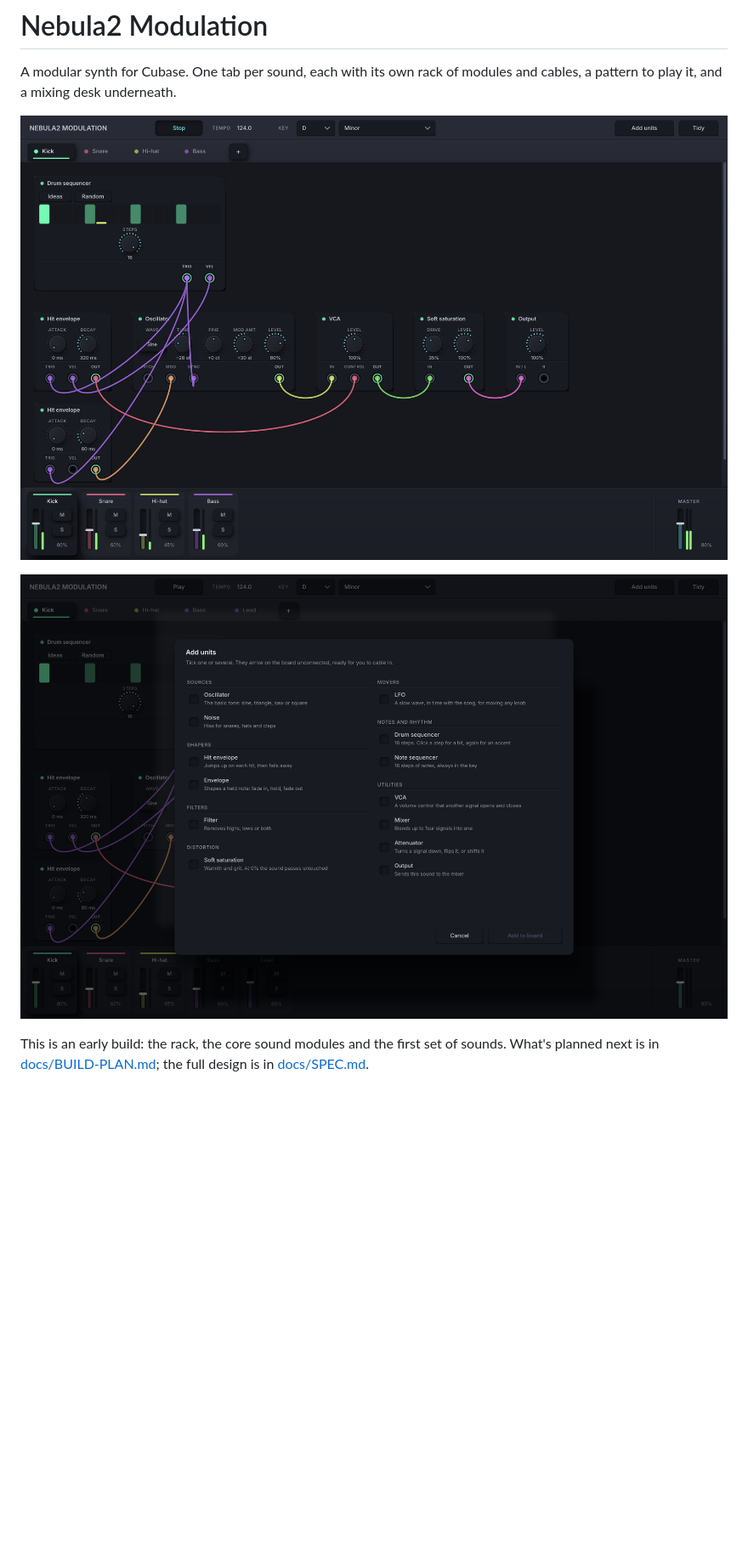
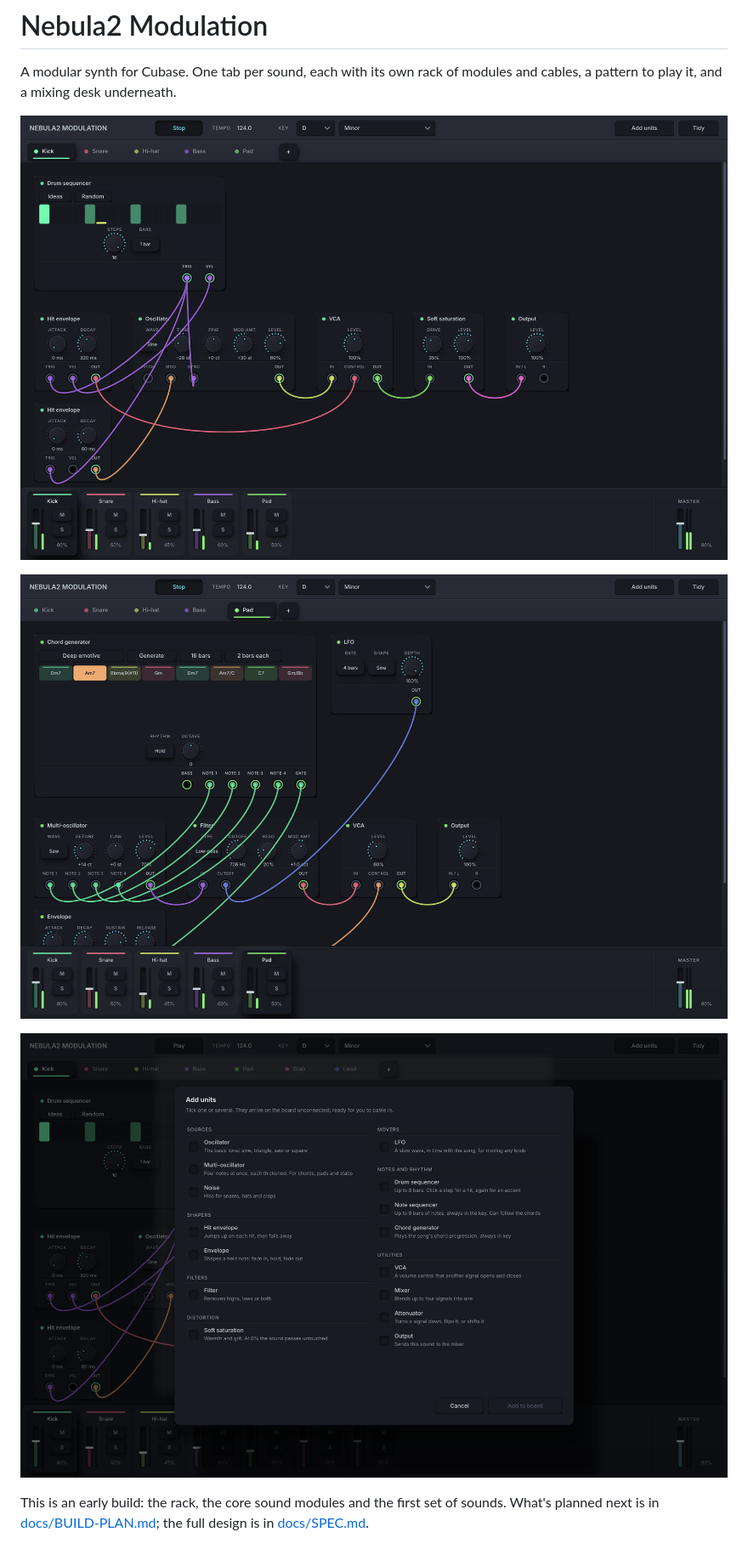
Before and after one commit to Joenebula/Nebula2-Modulation, a Markdown page: README.md, the part around one of its changes. Shown at 85% size. Rendered like a GitHub page; pictures changed too: docs/screenshot-add-units.png, docs/screenshot-chords.png (added), docs/screenshot.png; blank space fills up the shorter version.

```diff
--- a/README.md
+++ b/README.md
@@ -4,6 +4,8 @@ A modular synth for Cubase. One tab per sound, each with its own rack of modules
 it, and a mixing desk underneath.
 
 ![Nebula2 Modulation](docs/screenshot.png)
+
+![The chord generator on the Pad tab](docs/screenshot-chords.png)
 
 ![The Add units menu](docs/screenshot-add-units.png)
 
```
Also changed, not shown: other parts of README.md (+9 -5 lines), CLAUDE.md (+9 -5 lines), docs/BUILD-PLAN.md (+14 -7 lines), 10 other files.
